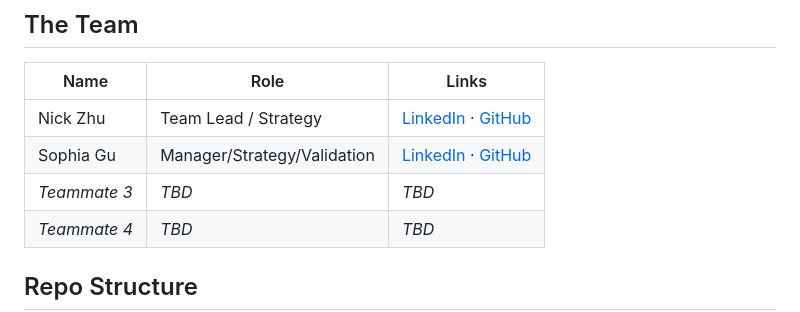
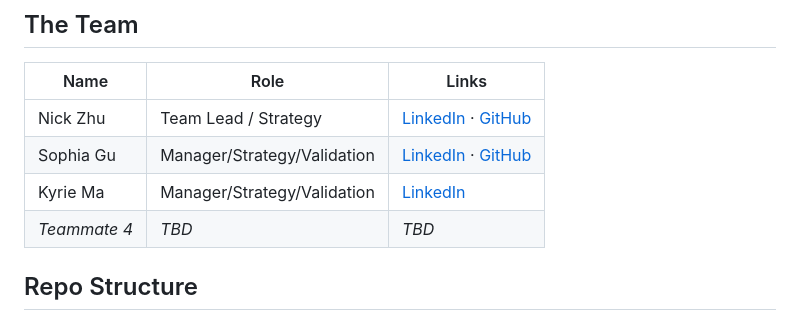
Before and after one commit to Sophbx/imc_prosperity4, a Markdown page: README.md, the part around the change. Rendered like a GitHub page.

```diff
--- a/README.md
+++ b/README.md
@@ -10,7 +10,7 @@ Our team repository for the [IMC Prosperity 4](https://prosperity.imc.com/) algo
 |---|---|---|
 | Nick Zhu | Team Lead / Strategy | [LinkedIn](TBD) · [GitHub](https://github.com/Sophbx) |
 | Sophia Gu | Manager/Strategy/Validation | [LinkedIn](https://www.linkedin.com/in/sophia-gu-912bbb294/) · [GitHub](https://github.com/Sophbx)|
-| _Teammate 3_ | _TBD_ | _TBD_ |
+| Kyrie Ma | Manager/Strategy/Validation | [LinkedIn](https://www.linkedin.com/in/kyrie-ma-779391292/) |
 | _Teammate 4_ | _TBD_ | _TBD_ |
 
 ## Repo Structure
```
